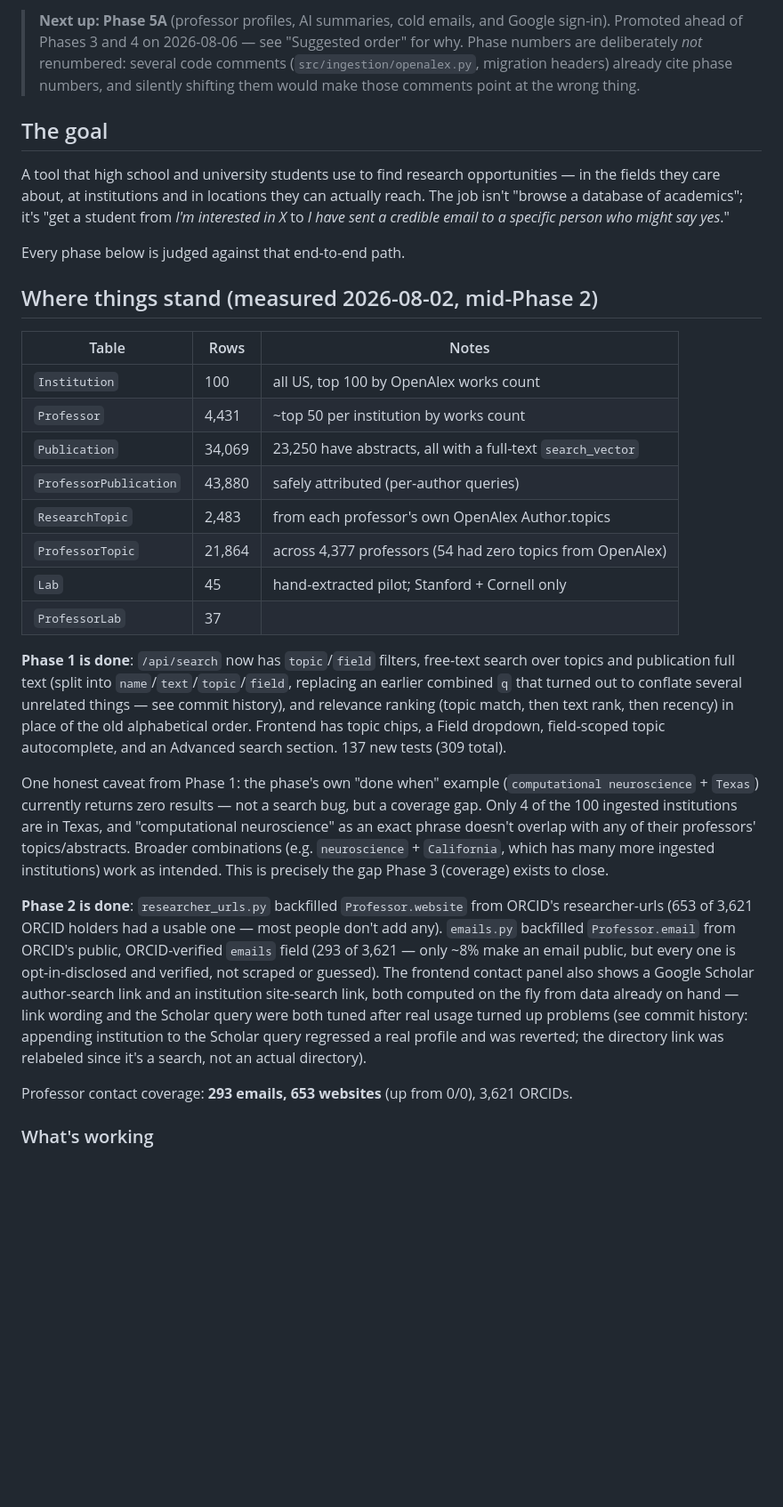
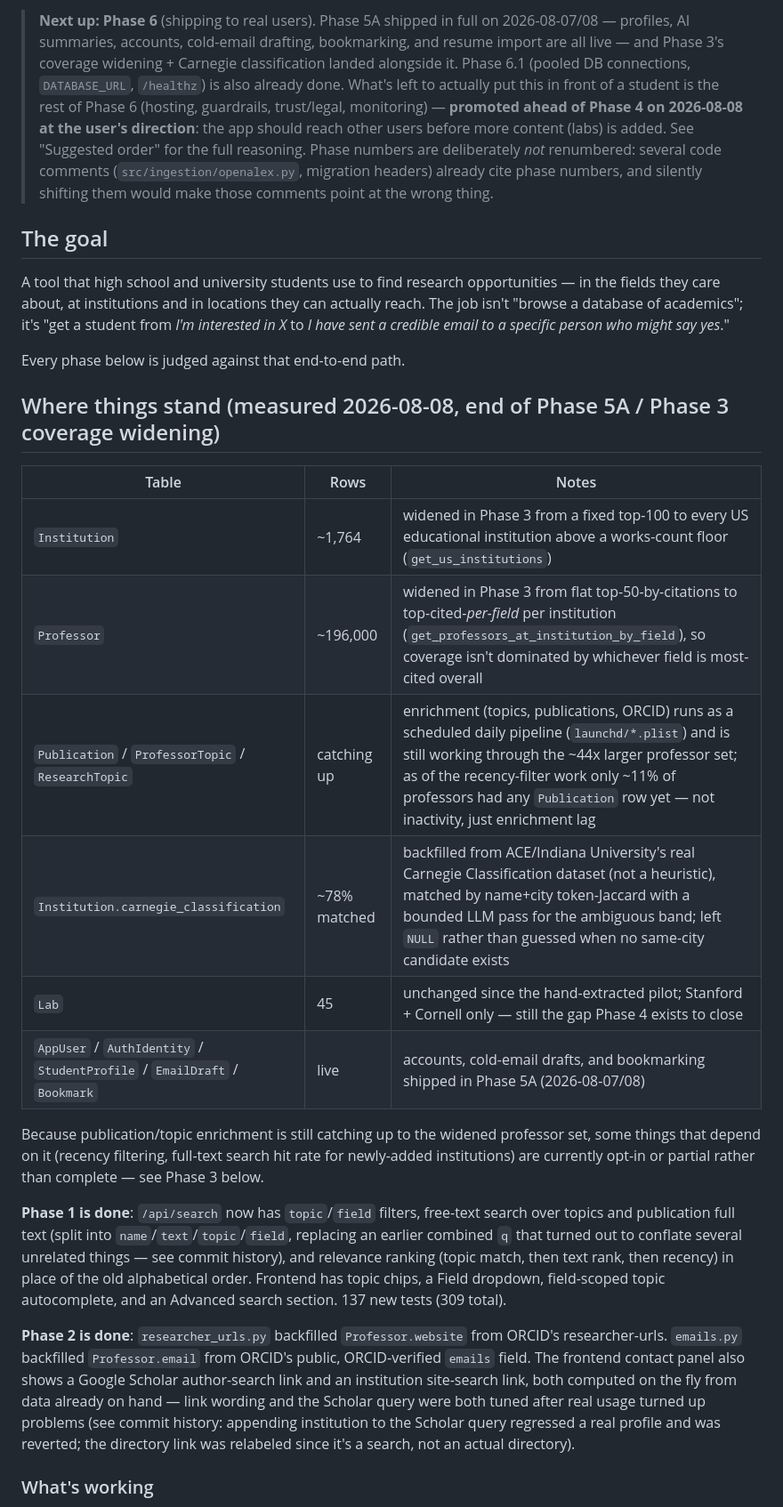
Before and after one commit to SidKarthik999/research-lab-finder, a Markdown page: docs/ROADMAP.md, the part around one of its changes. Shown at 89% size. Rendered like a GitHub page; blank space fills up the shorter version.

```diff
--- a/docs/ROADMAP.md
+++ b/docs/ROADMAP.md
@@ -4,10 +4,17 @@
 
-> **Next up: Phase 5A** (professor profiles, AI summaries, cold emails, and
-> Google sign-in). Promoted ahead of Phases 3 and 4 on 2026-08-06 — see
-> "Suggested order" for why. Phase numbers are deliberately *not* renumbered:
-> several code comments (`src/ingestion/openalex.py`, migration headers)
-> already cite phase numbers, and silently shifting them would make those
-> comments point at the wrong thing.
+> **Next up: Phase 6** (shipping to real users). Phase 5A shipped in full on
+> 2026-08-07/08 — profiles, AI summaries, accounts, cold-email drafting,
+> bookmarking, and resume import are all live — and Phase 3's coverage
+> widening + Carnegie classification landed alongside it. Phase 6.1 (pooled
+> DB connections, `DATABASE_URL`, `/healthz`) is also already done. What's
+> left to actually put this in front of a student is the rest of Phase 6
+> (hosting, guardrails, trust/legal, monitoring) — **promoted ahead of
+> Phase 4 on 2026-08-08 at the user's direction**: the app should reach other
+> users before more content (labs) is added. See "Suggested order" for the
+> full reasoning. Phase numbers are deliberately *not* renumbered: several
+> code comments (`src/ingestion/openalex.py`, migration headers) already cite
+> phase numbers, and silently shifting them would make those comments point
+> at the wrong thing.
 
 ## The goal
 
@@ -19,26 +26,22 @@ credible email to a specific person who might say yes*."
 
 Every phase below is judged against that end-to-end path.
 
-## Where things stand (measured 2026-08-02, mid-Phase 2)
+## Where things stand (measured 2026-08-08, end of Phase 5A / Phase 3 coverage widening)
 
 | Table | Rows | Notes |
 |---|---|---|
-| `Institution` | 100 | all US, top 100 by OpenAlex works count |
-| `Professor` | 4,431 | ~top 50 per institution by works count |
-| `Publication` | 34,069 | 23,250 have abstracts, all with a full-text `search_vector` |
-| `ProfessorPublication` | 43,880 | safely attributed (per-author queries) |
-| `ResearchTopic` | 2,483 | from each professor's own OpenAlex Author.topics |
-| `ProfessorTopic` | 21,864 | across 4,377 professors (54 had zero topics from OpenAlex) |
-| `Lab` | 45 | hand-extracted pilot; Stanford + Cornell only |
-| `ProfessorLab` | 37 | |
+| `Institution` | ~1,764 | widened in Phase 3 from a fixed top-100 to every US educational institution above a works-count floor (`get_us_institutions`) |
+| `Professor` | ~196,000 | widened in Phase 3 from flat top-50-by-citations to top-cited-*per-field* per institution (`get_professors_at_institution_by_field`), so coverage isn't dominated by whichever field is most-cited overall |
+| `Publication` / `ProfessorTopic` / `ResearchTopic` | catching up | enrichment (topics, publications, ORCID) runs as a scheduled daily pipeline (`launchd/*.plist`) and is still working through the ~44x larger professor set; as of the recency-filter work only ~11% of professors had any `Publication` row yet — not inactivity, just enrichment lag |
+| `Institution.carnegie_classification` | ~78% matched | backfilled from ACE/Indiana University's real Carnegie Classification dataset (not a heuristic), matched by name+city token-Jaccard with a bounded LLM pass for the ambiguous band; left `NULL` rather than guessed when no same-city candidate exists |
+| `Lab` | 45 | unchanged since the hand-extracted pilot; Stanford + Cornell only — still the gap Phase 4 exists to close |
+| `AppUser` / `AuthIdentity` / `StudentProfile` / `EmailDraft` / `Bookmark` | live | accounts, cold-email drafts, and bookmarking shipped in Phase 5A (2026-08-07/08) |
+
+Because publication/topic enrichment is still catching up to the widened professor set, some things that depend on it (recency filtering, full-text search hit rate for newly-added institutions) are currently opt-in or partial rather than complete — see Phase 3 below.
 
 **Phase 1 is done**: `/api/search` now has `topic`/`field` filters, free-text search over topics and publication full text (split into `name`/`text`/`topic`/`field`, replacing an earlier combined `q` that turned out to conflate several unrelated things — see commit history), and relevance ranking (topic match, then text rank, then recency) in place of the old alphabetical order. Frontend has topic chips, a Field dropdown, field-scoped topic autocomplete, and an Advanced search section. 137 new tests (309 total).
 
-One honest caveat from Phase 1: the phase's own "done when" example (`computational neuroscience` + `Texas`) currently returns zero results — not a search bug, but a coverage gap. Only 4 of the 100 ingested institutions are in Texas, and "computational neuroscience" as an exact phrase doesn't overlap with any of their professors' topics/abstracts. Broader combinations (e.g. `neuroscience` + `California`, which has many more ingested institutions) work as intended. This is precisely the gap Phase 3 (coverage) exists to close.
-
-**Phase 2 is done**: `researcher_urls.py` backfilled `Professor.website` from ORCID's researcher-urls (653 of 3,621 ORCID holders had a usable one — most people don't add any). `emails.py` backfilled `Professor.email` from ORCID's public, ORCID-verified `emails` field (293 of 3,621 — only ~8% make an email public, but every one is opt-in-disclosed and verified, not scraped or guessed). The frontend contact panel also shows a Google Scholar author-search link and an institution site-search link, both computed on the fly from data already on hand — link wording and the Scholar query were both tuned after real usage turned up problems (see commit history: appending institution to the Scholar query regressed a real profile and was reverted; the directory link was relabeled since it's a search, not an actual directory).
-
-Professor contact coverage: **293 emails, 653 websites** (up from 0/0), 3,621 ORCIDs.
+**Phase 2 is done**: `researcher_urls.py` backfilled `Professor.website` from ORCID's researcher-urls. `emails.py` backfilled `Professor.email` from ORCID's public, ORCID-verified `emails` field. The frontend contact panel also shows a Google Scholar author-search link and an institution site-search link, both computed on the fly from data already on hand — link wording and the Scholar query were both tuned after real usage turned up problems (see commit history: appending institution to the Scholar query regressed a real profile and was reverted; the directory link was relabeled since it's a search, not an actual directory).
 
 ### What's working
 
```
Also changed, not shown: other parts of docs/ROADMAP.md (+146 -91 lines).
